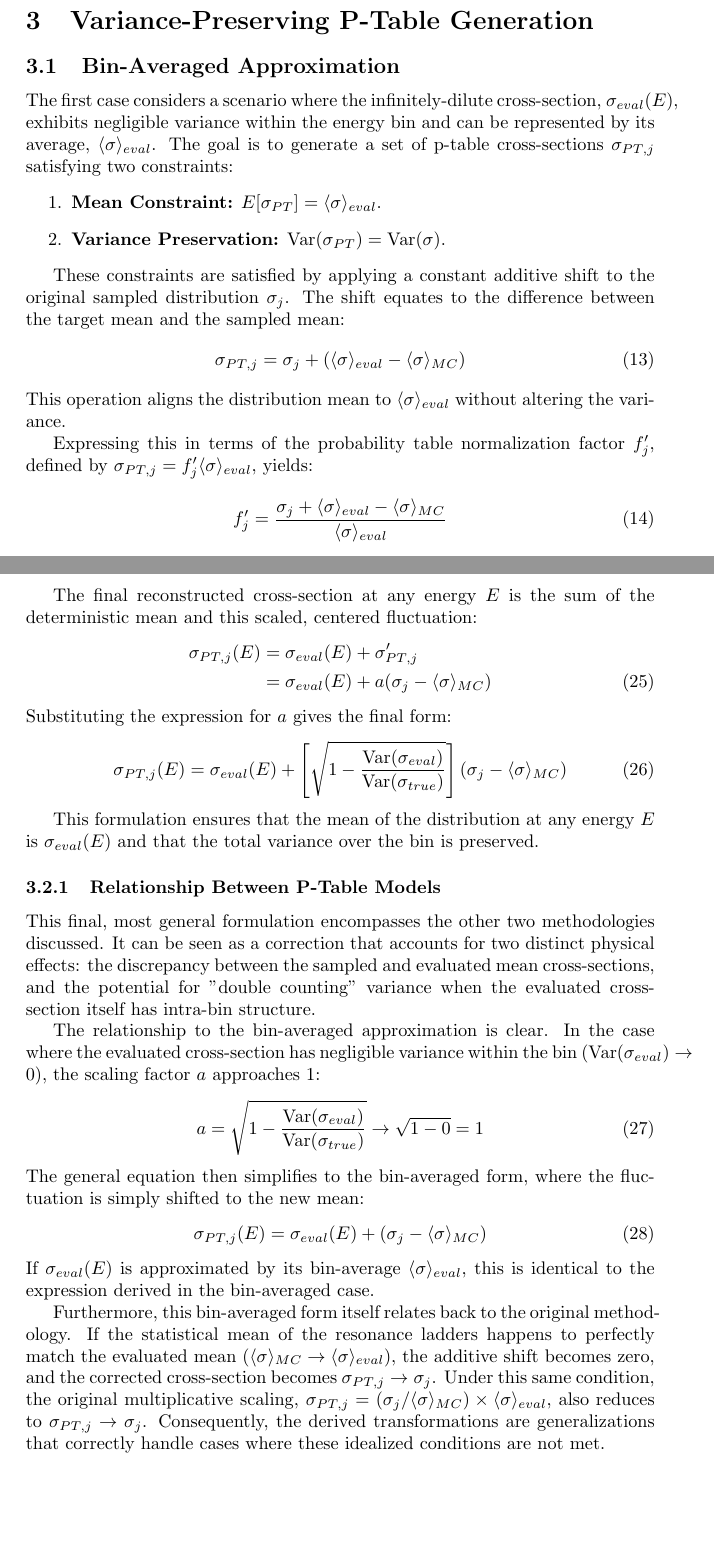
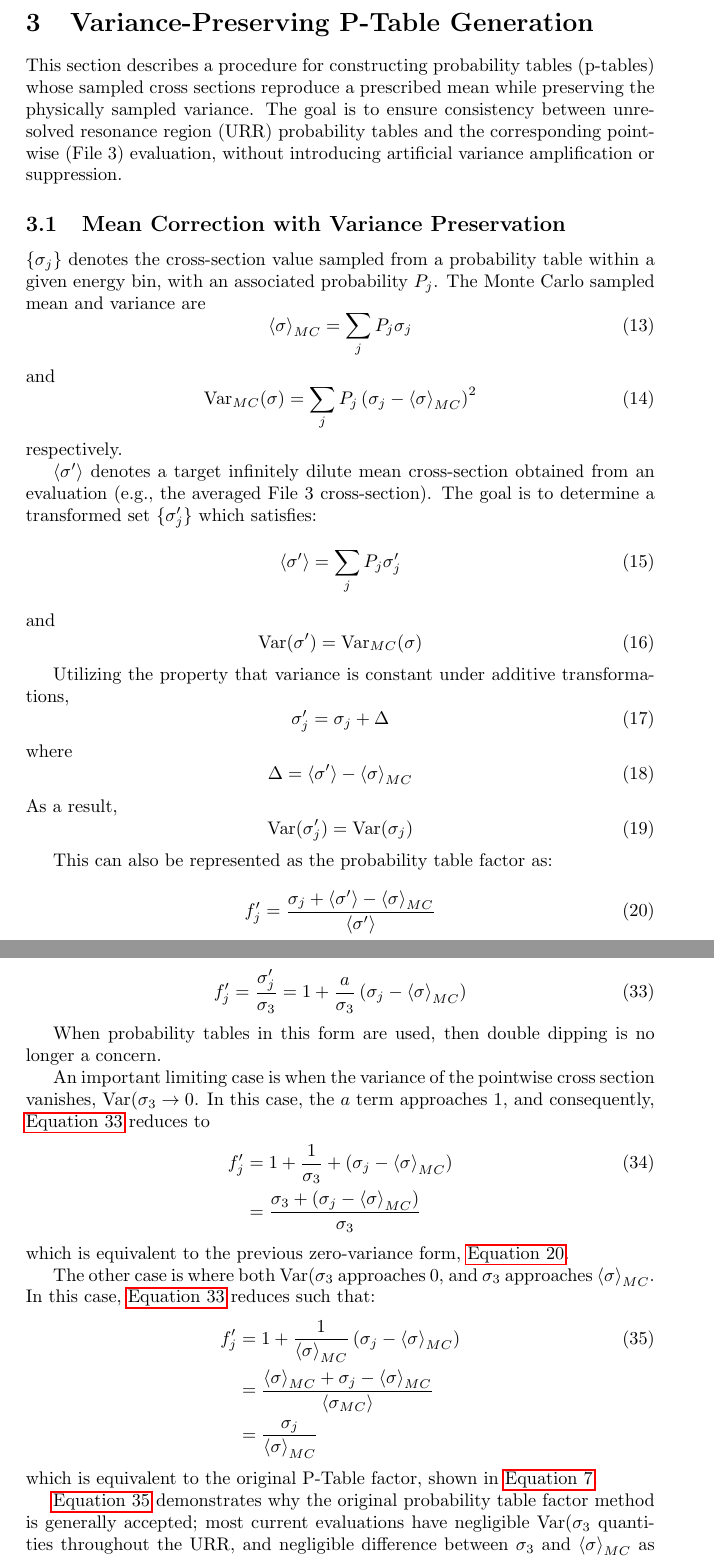
Before and after one commit to golasa97/VarianceReport, a LaTeX paper (main.tex): two parts of pages 6 and 8 of 13, joined at a grey line, cut so that both start at the same text, the shorter picture padded with empty space. Compiled offline with pdfLaTeX.

Commit message:
rewrote method section

```diff
--- a/main.tex
+++ b/main.tex
@@ -123,22 +124,28 @@ This equation shows that as $\frac{\langle \sigma \rangle_{eval}}{\langle \sigma
 
 
 \section{Variance-Preserving P-Table Generation}
+\label{sec:theory}
 
-\subsection{Bin-Averaged Approximation}
-The first case considers a scenario where the infinitely-dilute cross-section, $\sigma_{eval}(E)$, exhibits negligible variance within the energy bin and can be represented by its average, $\langle \sigma \rangle_{eval}$. The goal is to generate a set of p-table cross-sections $\sigma_{PT,j}$ satisfying two constraints:
-\begin{enumerate}
-    \item \textbf{Mean Constraint:} $E[\sigma_{PT}] = \langle \sigma \rangle_{eval}$.
-    \item \textbf{Variance Preservation:} $\var(\sigma_{PT}) = \var(\sigma)$.
-\end{enumerate}
+This section describes a procedure for constructing probability tables (p-tables) whose sampled cross sections reproduce a prescribed mean while preserving the physically sampled variance. The goal is to ensure consistency between unresolved resonance region (URR) probability tables and the corresponding pointwise (File 3) evaluation, without introducing artificial variance amplification or suppression.
 
-These constraints are satisfied by applying a constant additive shift to the original sampled distribution $\sigma_j$. The shift equates to the difference between the target mean and the sampled mean:
+\subsection{Mean Correction with Variance Preservation}
+\label{ssec:var-pres}
+
+$\{\sigma_{j}\}$ denotes the cross-section value sampled from a probability table within a given energy bin, with an associated probability $P_{j}$. The Monte Carlo sampled mean and variance are
 \begin{equation}
-\sigma_{PT,j} = \sigma_j + (\langle \sigma \rangle_{eval} - \langle \sigma \rangle_{MC})
+    \label{eq:mc-sampled-xs}
+    \avg{\sigma}_{MC} = \sum_{j}P_{j}\sigma_{j}
 \end{equation}
-This operation aligns the distribution mean to $\langle \sigma \rangle_{eval}$ without altering the variance.
+and
+\begin{equation}
+    \label{eq:mc-sampled-variance}
+    \var_{MC}(\sigma) = \sum_{j}P_{j} \left( \sigma_{j} - \avg{\sigma}_{MC} \right)^{2}
+\end{equation}
+respectively.
 
-Expressing this in terms of the probability table normalization factor $f_j'$, defined by $\sigma_{PT,j} = f_j' \langle \sigma \rangle_{eval}$, yields:
+$\avg{\sigma'}$ denotes a target infinitely dilute mean cross-section obtained from an evaluation (e.g., the averaged File 3 cross-section). The goal is to determine a transformed set $\{ \sigma'_{j} \}$ which satisfies:
 \begin{equation}
-f_j' = \frac{\sigma_j + \langle \sigma \rangle_{eval} - \langle \sigma \rangle_{MC}}{\langle \sigma \rangle_{eval}}
-\label{eq:f_prime_simple}
+    \label{eq:mc-sampled-xs-corrected}
+    \avg{\sigma'} = \sum_{j}P_{j}\sigma'_{j}
 \end{equation}
+and
@@ -151 +152,3 @@ The transformation is assumed to be of the form:
 \begin{equation}
+    \label{eq:mc-sampled-variance-corrected}
+    \var(\sigma') = \var_{MC}(\sigma)
@@ -163,10 +155,13 @@ This defines the target variance for the new component:
 \end{equation}
 
-Next, this target is related to the original variance using the properties of the variance operator. Applying the variance operator to the linear transformation gives:
+Utilizing the property that variance is constant under additive transformations,
 \begin{equation}
-    \var(\sigma'_{PT}) = \var(a \cdot \sigma_j + b)
+    \label{eq:affine-shift}
+    \sigma'_{j} = \sigma_{j} + \Delta
 \end{equation}
-Using the variance rules $\var(X+C) = \var(X)$ and $\var(CX) = C^2\var(X)$, this simplifies to:
+where
 \begin{equation}
-    \var(\sigma'_{PT}) = a^2 \var(\sigma_j) = a^2 \var(\sigma_{true})
+    \label{eq:affine-constant}
+    \Delta = \avg{\sigma'} - \avg{\sigma}_{MC}
 \end{equation}
+As a result,
@@ -185 +168,3 @@ The shifting factor $b$ is determined by requiring that the mean of the final di
 \begin{equation}
+    \label{eq:const-var}
+    \var(\sigma'_{j}) = \var(\sigma_{j})
@@ -199,15 +173,9 @@ Substituting the derived coefficients $a$ and $b$ back into the linear transform
-The final reconstructed cross-section at any energy $E$ is the sum of the deterministic mean and this scaled, centered fluctuation:
-\begin{align}
-    \sigma_{PT,j}(E)
-        &= \sigma_{eval}(E) + \sigma'_{PT,j} \nonumber \\
-        &= \sigma_{eval}(E) + a(\sigma_j - \langle \sigma \rangle_{MC})
-\end{align}
-Substituting the expression for $a$ gives the final form:
+This can also be represented as the probability table factor as:
 \begin{equation}
-    \sigma_{PT,j}(E) = \sigma_{eval}(E) + \left[ \sqrt{1 - \frac{\var(\sigma_{eval})}{\var(\sigma_{true})}} \right] (\sigma_j - \langle \sigma \rangle_{MC})
+    \label{eq:ptable-affine}
+    f'_{j} = \frac{\sigma_{j} + \avg{\sigma'} - \avg{\sigma}_{MC}}{\avg{\sigma'}}
 \end{equation}
 
-This formulation ensures that the mean of the distribution at any energy $E$ is $\sigma_{eval}(E)$ and that the total variance over the bin is preserved.
+\subsection{Addressing ``Double Dipping''}
+\label{ssec:double-dipping}
 
-\subsubsection{Relationship Between P-Table Models}
-This final, most general formulation encompasses the other two methodologies discussed. It can be seen as a correction that accounts for two distinct physical effects: the discrepancy between the sampled and evaluated mean cross-sections, and the potential for "double counting" variance when the evaluated cross-section itself has intra-bin structure.
@@ -214,12 +188,15 @@ This final, most general formulation encompasses the other two methodologies dis
 
-The relationship to the bin-averaged approximation is clear. In the case where the evaluated cross-section has negligible variance within the bin ($\var(\sigma_{eval}) \to 0$), the scaling factor $a$ approaches 1:
+This expression neglects a covariance term between $\sigma_{PT}$ and $\sigma_{3}$: $2\mathrm{Cov}(\sigma_{PT},\sigma_{3})$ which is assumed to be negligible. In practice, determining this covariance term would require knowledge of which resonant structures are being represented by $\sigma_{3}$ and which are being represented by $\sigma_{PT}$, and to what extent. However, by virtue of this information coming from unresolved resonances, sorting out the $2\mathrm{Cov}(\sigma_{PT}, \sigma_{3})$ term would significantly complicate this procedure without any significant gain.
+
+The goal is therefore to determine a $\var(\sigma_{PT})$ such that
 \begin{equation}
-    a = \sqrt{1 - \frac{\var(\sigma_{eval})}{\var(\sigma_{true})}} \to \sqrt{1 - 0} = 1
+    \label{eq:var-pt}
+    \var(\sigma_{PT}) = \var(\sigma) - \var(\sigma_{3})
 \end{equation}
-The general equation then simplifies to the bin-averaged form, where the fluctuation is simply shifted to the new mean:
+and
 \begin{equation}
-    \sigma_{PT,j}(E) = \sigma_{eval}(E) + (\sigma_j - \langle \sigma \rangle_{MC})
+    \label{eq:var-pt-xs-j}
+    \var(\sigma_{PT}) = \var_{\sigma'_{j}}
 \end{equation}
-If $\sigma_{eval}(E)$ is approximated by its bin-average $\langle\sigma\rangle_{eval}$, this is identical to the expression derived in the bin-averaged case.
+for some scaled set of probability table cross-sections $\{\sigma'_{j}\}$.
 
-Furthermore, this bin-averaged form itself relates back to the original methodology. If the statistical mean of the resonance ladders happens to perfectly match the evaluated mean ($\langle \sigma \rangle_{MC} \to \langle \sigma \rangle_{eval}$), the additive shift becomes zero, and the corrected cross-section becomes $\sigma_{PT,j} \to \sigma_j$. Under this same condition, the original multiplicative scaling, $\sigma_{PT,j} = (\sigma_j / \langle \sigma \rangle_{MC}) \times \langle \sigma \rangle_{eval}$, also reduces to $\sigma_{PT,j} \to \sigma_j$. Consequently, the derived transformations are generalizations that correctly handle cases where these idealized conditions are not met.
@@ -225,0 +248,26 @@ Furthermore, this bin-averaged form itself relates back to the original methodol
+As a probability table factor, this ends up equating to:
+\begin{equation}
+    \label{eq:p-table-general}
+    f'_{j} = \frac{\sigma'_{j}}{\sigma_{3}} = 1 + \frac{a}{\sigma_{3}} \left( \sigma_{j}  - \avg{\sigma}_{MC}\right)
+\end{equation}
+
+When probability tables in this form are used, then double dipping is no longer a concern.
+
+An important limiting case is when the variance of the pointwise cross section vanishes, $\var(\sigma_{3} \rightarrow 0$. In this case, the $a$ term approaches $1$, and consequently,  \autoref{eq:p-table-general} reduces to
+\begin{align}
+    \label{eq:a-approaches-1}
+    f'_{j} &= 1 + \frac{1}{\sigma_{3}} + \left( \sigma_{j}  - \avg{\sigma}_{MC}\right) \\
+           &= \frac{\sigma_{3} +  \left( \sigma_{j}  - \avg{\sigma}_{MC}\right) }{\sigma_{3}} \nonumber
+\end{align}
+which is equivalent to the previous zero-variance form, \autoref{eq:ptable-affine}.
+
+The other case is where both $\var(\sigma_{3}$ approaches 0, and $\sigma_{3}$ approaches $\avg{\sigma}_{MC}$. In this case, \autoref{eq:p-table-general} reduces such that:
+\begin{align}
+    \label{eq:reduced-case-2}
+    f'_{j} &= 1 + \frac{1}{\avg{\sigma}_{MC}} \left( \sigma_{j} - \avg{\sigma}_{MC}\right) \\
+           &= \frac{\avg{\sigma}_{MC} + \sigma_{j} - \avg{\sigma}_{MC}}{\avg{\sigma_{MC}}} \nonumber \\
+           &= \frac{\sigma_{j}}{\avg{\sigma}_{MC}} \nonumber
+\end{align}
+which is equivalent to the original P-Table factor, shown in \autoref{eq:f_def}.
+
+\autoref{eq:reduced-case-2} demonstrates why the original probability table factor method is generally accepted; most current evaluations have negligible $\var(\sigma_{3}$ quantities throughout the URR, and negligible difference between $\sigma_{3}$ and $\avg{\sigma}_{MC}$ as calculated throughout the probability tables.
```
Also changed, not shown: main.tex (165 more changed lines).
